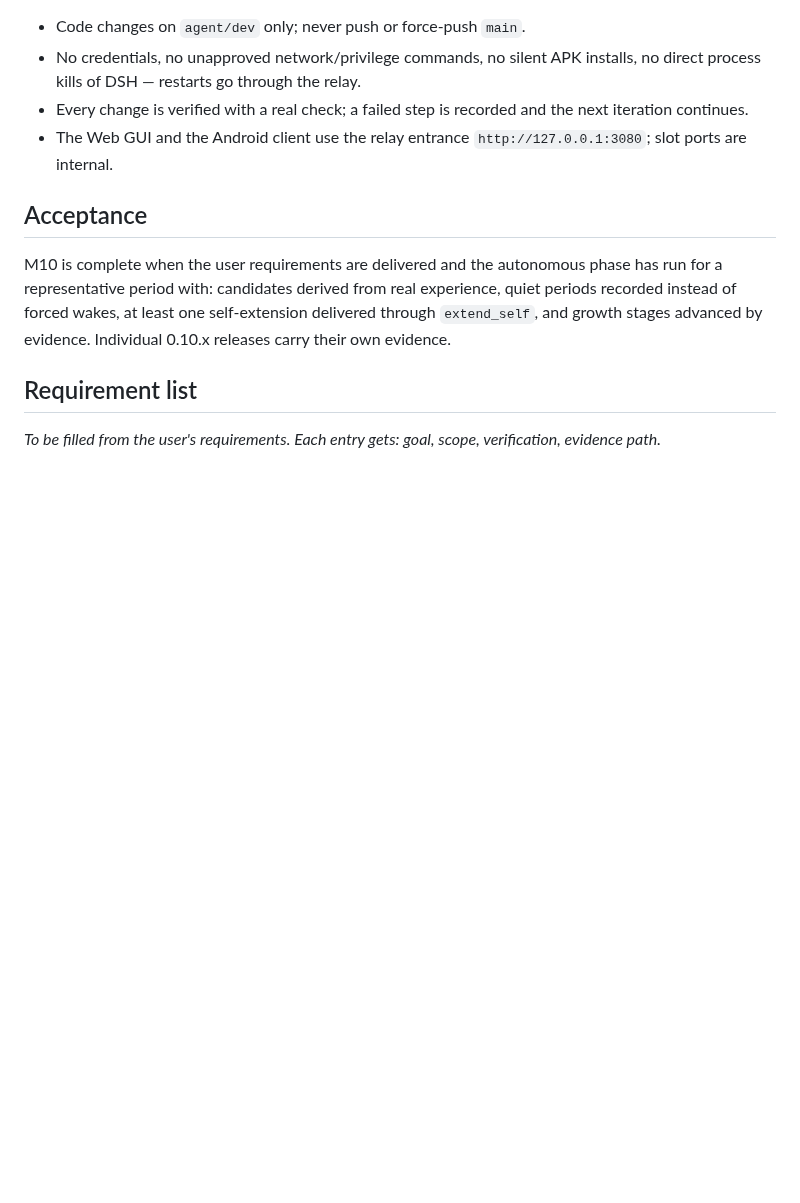
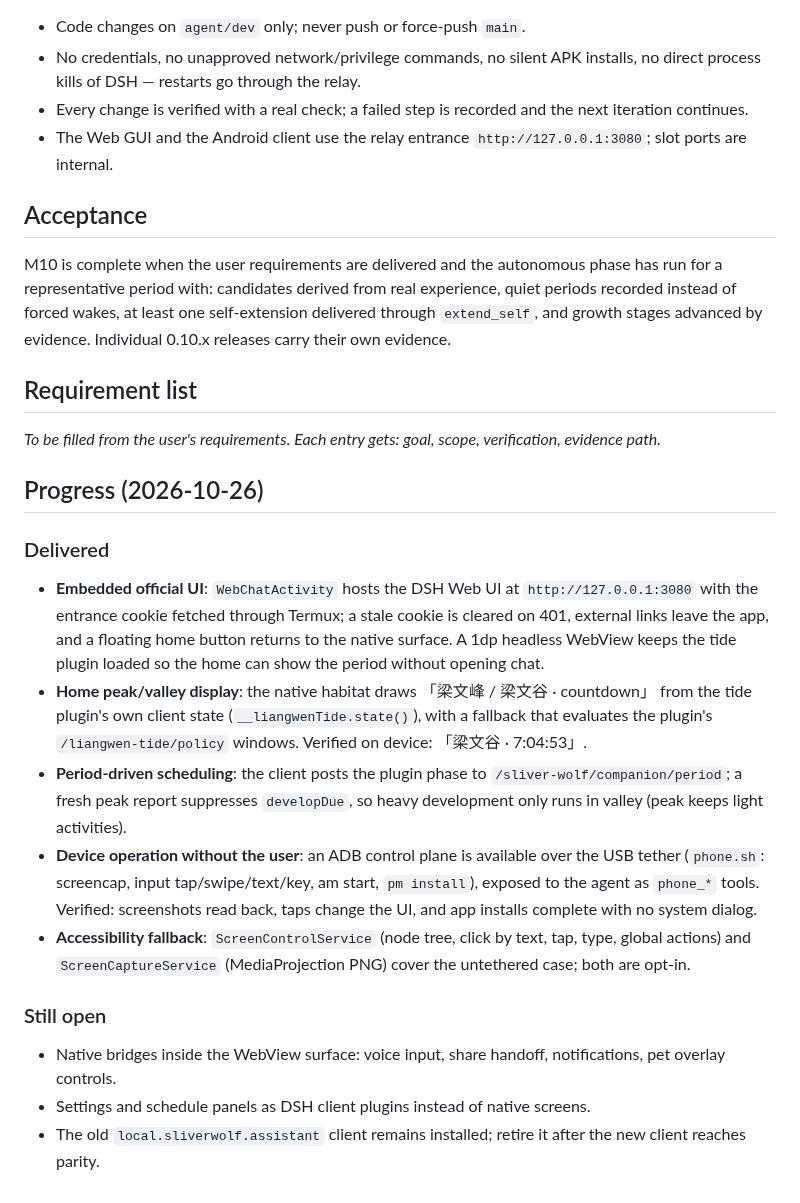
Before and after one commit to ydzat/LumenDSH, a Markdown page: docs/m10-autonomous-development.md, the part around the change. Rendered like a GitHub page; blank space fills up the shorter version.

Commit message:
docs(m10): record the embedded UI, period bridge and adb control plane

```diff
--- a/docs/m10-autonomous-development.md
+++ b/docs/m10-autonomous-development.md
@@ -78,3 +78,36 @@ evidence. Individual 0.10.x releases carry their own evidence.
 
 _To be filled from the user's requirements. Each entry gets: goal, scope,
 verification, evidence path._
+
+
+## Progress (2026-10-26)
+
+### Delivered
+
+- **Embedded official UI**: `WebChatActivity` hosts the DSH Web UI at
+  `http://127.0.0.1:3080` with the entrance cookie fetched through Termux; a
+  stale cookie is cleared on 401, external links leave the app, and a floating
+  home button returns to the native surface. A 1dp headless WebView keeps the
+  tide plugin loaded so the home can show the period without opening chat.
+- **Home peak/valley display**: the native habitat draws 「梁文峰 / 梁文谷 ·
+  countdown」 from the tide plugin's own client state (`__liangwenTide.state()`),
+  with a fallback that evaluates the plugin's `/liangwen-tide/policy` windows.
+  Verified on device: 「梁文谷 · 7:04:53」.
+- **Period-driven scheduling**: the client posts the plugin phase to
+  `/sliver-wolf/companion/period`; a fresh peak report suppresses `developDue`,
+  so heavy development only runs in valley (peak keeps light activities).
+- **Device operation without the user**: an ADB control plane is available over
+  the USB tether (`phone.sh`: screencap, input tap/swipe/text/key, am start,
+  `pm install`), exposed to the agent as `phone_*` tools. Verified: screenshots
+  read back, taps change the UI, and app installs complete with no system dialog.
+- **Accessibility fallback**: `ScreenControlService` (node tree, click by text,
+  tap, type, global actions) and `ScreenCaptureService` (MediaProjection PNG)
+  cover the untethered case; both are opt-in.
+
+### Still open
+
+- Native bridges inside the WebView surface: voice input, share handoff,
+  notifications, pet overlay controls.
+- Settings and schedule panels as DSH client plugins instead of native screens.
+- The old `local.sliverwolf.assistant` client remains installed; retire it after
+  the new client reaches parity.
```
